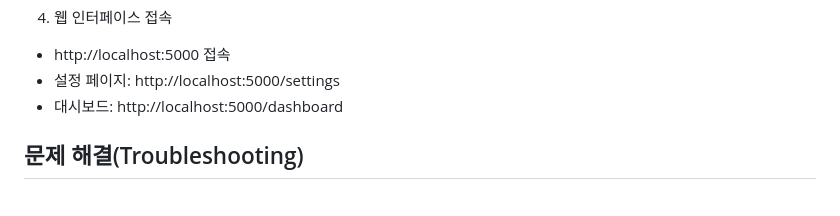
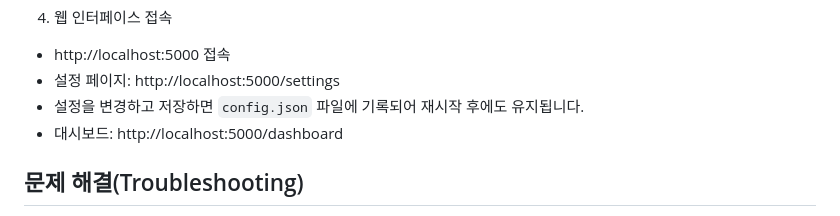
Before and after one commit to LEE-HYUNSANG/UPBIT, a Markdown page: README.md, the part around the change. GitHub-like rendering.

Commit message:
docs: mention persistent settings

```diff
--- a/README.md
+++ b/README.md
@@ -82,6 +82,7 @@ python web/app.py
 4. 웹 인터페이스 접속
 - http://localhost:5000 접속
 - 설정 페이지: http://localhost:5000/settings
+- 설정을 변경하고 저장하면 `config.json` 파일에 기록되어 재시작 후에도 유지됩니다.
 - 대시보드: http://localhost:5000/dashboard
 
 ## 문제 해결(Troubleshooting)
```
